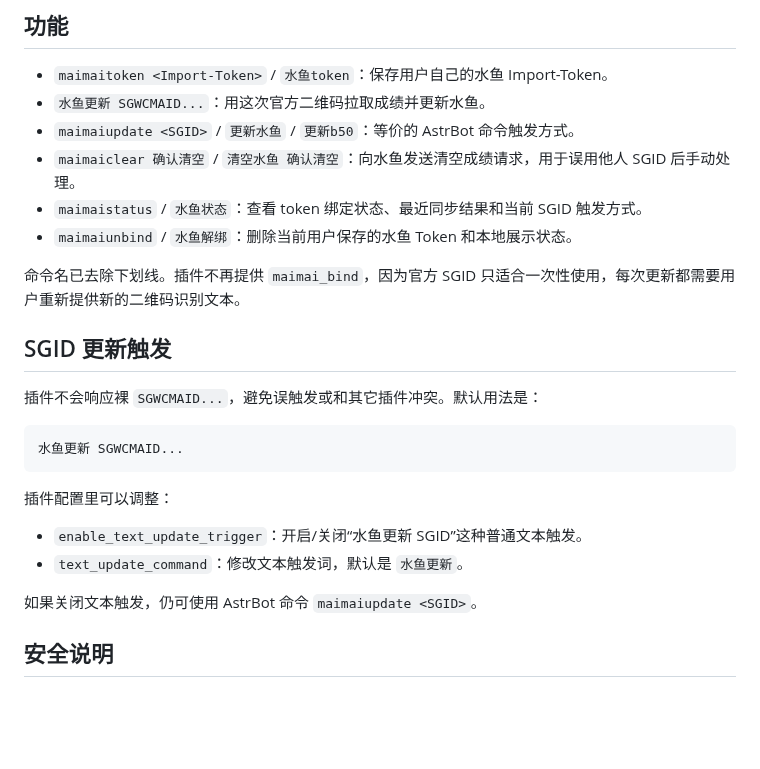
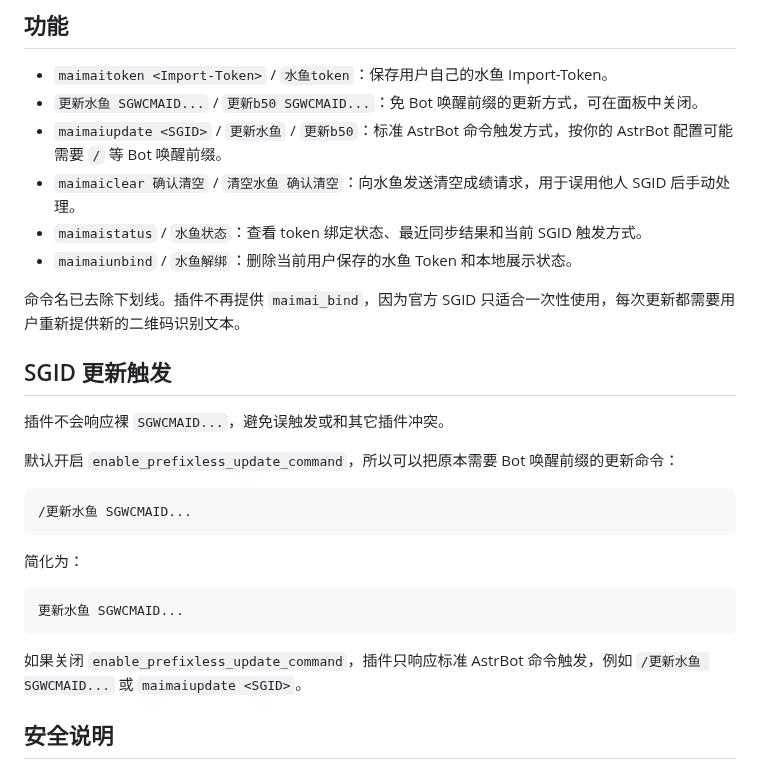
Before and after one commit to XiaoLan9999/astrbot_plugin_maimai_updater, a Markdown page: README.md, the part around the change. GitHub-like rendering; blank space fills up the shorter version.

Commit message:
Use prefixless existing update commands

````diff
--- a/README.md
+++ b/README.md
@@ -7,8 +7,8 @@
 ## 功能
 
 - `maimaitoken <Import-Token>` / `水鱼token`：保存用户自己的水鱼 Import-Token。
-- `水鱼更新 SGWCMAID...`：用这次官方二维码拉取成绩并更新水鱼。
-- `maimaiupdate <SGID>` / `更新水鱼` / `更新b50`：等价的 AstrBot 命令触发方式。
+- `更新水鱼 SGWCMAID...` / `更新b50 SGWCMAID...`：免 Bot 唤醒前缀的更新方式，可在面板中关闭。
+- `maimaiupdate <SGID>` / `更新水鱼` / `更新b50`：标准 AstrBot 命令触发方式，按你的 AstrBot 配置可能需要 `/` 等 Bot 唤醒前缀。
 - `maimaiclear 确认清空` / `清空水鱼 确认清空`：向水鱼发送清空成绩请求，用于误用他人 SGID 后手动处理。
 - `maimaistatus` / `水鱼状态`：查看 token 绑定状态、最近同步结果和当前 SGID 触发方式。
 - `maimaiunbind` / `水鱼解绑`：删除当前用户保存的水鱼 Token 和本地展示状态。
@@ -17,18 +17,21 @@
 
 ## SGID 更新触发
 
-插件不会响应裸 `SGWCMAID...`，避免误触发或和其它插件冲突。默认用法是：
+插件不会响应裸 `SGWCMAID...`，避免误触发或和其它插件冲突。
+
+默认开启 `enable_prefixless_update_command`，所以可以把原本需要 Bot 唤醒前缀的更新命令：
 
 ```text
-水鱼更新 SGWCMAID...
+/更新水鱼 SGWCMAID...
 ```
 
-插件配置里可以调整：
+简化为：
 
-- `enable_text_update_trigger`：开启/关闭“水鱼更新 SGID”这种普通文本触发。
-- `text_update_command`：修改文本触发词，默认是 `水鱼更新`。
+```text
+更新水鱼 SGWCMAID...
+```
 
-如果关闭文本触发，仍可使用 AstrBot 命令 `maimaiupdate <SGID>`。
+如果关闭 `enable_prefixless_update_command`，插件只响应标准 AstrBot 命令触发，例如 `/更新水鱼 SGWCMAID...` 或 `maimaiupdate <SGID>`。
 
 ## 安全说明
 
````
Also changed, not shown: assets/maimai-updater-flow.png, 5 other files.
